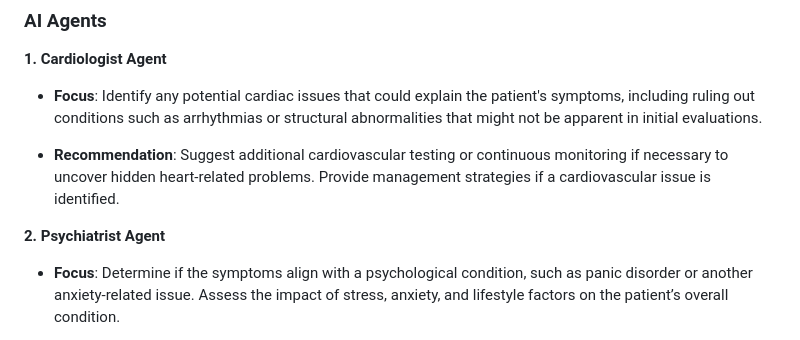
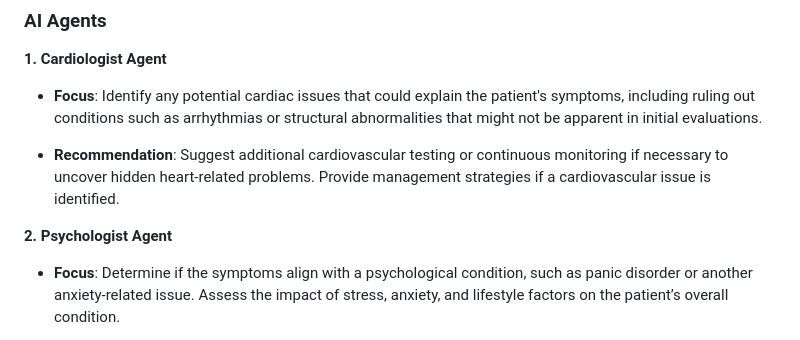
Before and after one commit to MRPREM31/AI-Medical-Diagnostics, a Markdown page: README.md, the part around the change. Drawn GitHub-style.

```diff
--- a/README.md
+++ b/README.md
@@ -16,7 +16,7 @@ In the current version, we have implemented three AI agents using GPT-4o, each s
 
 - **Recommendation**: Suggest additional cardiovascular testing or continuous monitoring if necessary to uncover hidden heart-related problems. Provide management strategies if a cardiovascular issue is identified.
 
-**2. Psychiatrist Agent**
+**2. Psychologist Agent**
 
 - **Focus**: Determine if the symptoms align with a psychological condition, such as panic disorder or another anxiety-related issue. Assess the impact of stress, anxiety, and lifestyle factors on the patient’s overall condition.
 
```
